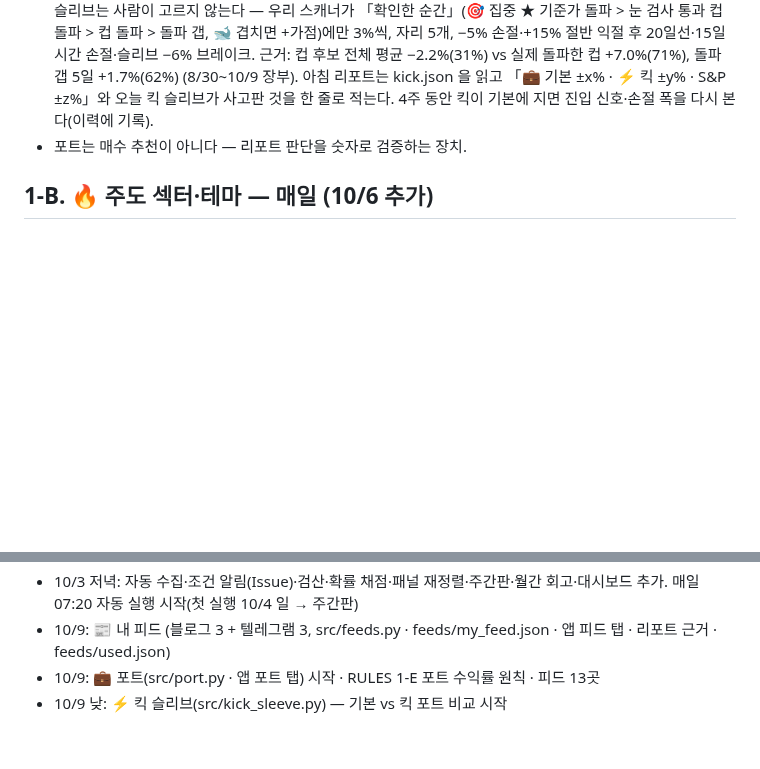
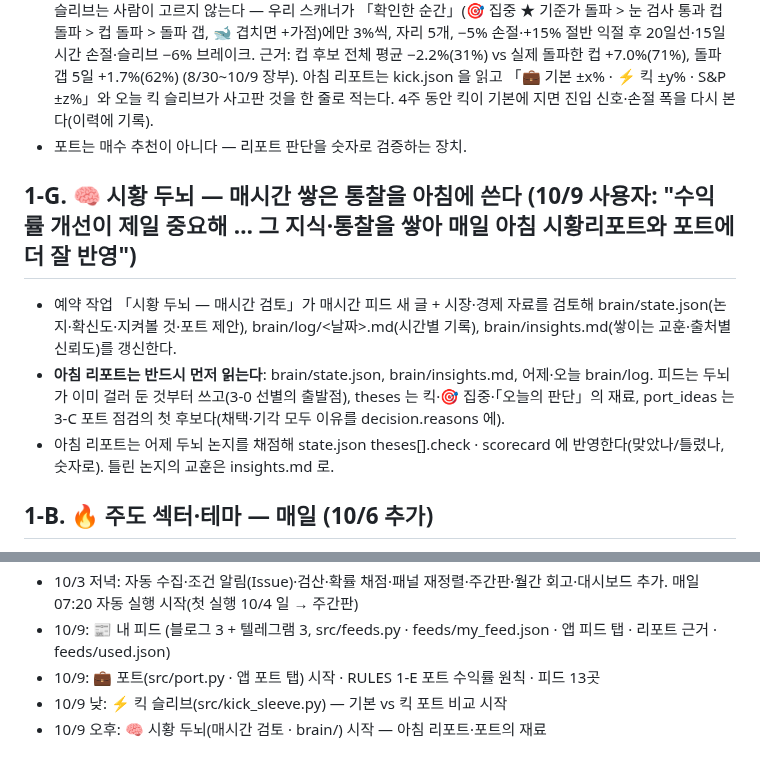
Before and after one commit to chkchp0702-spec/market-strategy-report, a Markdown page: RULES.md, 2 parts joined by grey strips. Drawn GitHub-style; blank space fills up the shorter version.

Commit message:
RULES 1-G: 🧠 시황 두뇌를 아침 리포트·포트에 반영
Co-Authored-By: Claude Opus 5.5 <noreply@anthropic.com>
Claude-Session: https://claude.ai/code/session_011TAM28Dwth3rVTDdhVUtq2

```diff
--- a/RULES.md
+++ b/RULES.md
@@ -72,6 +72,11 @@
   아침 리포트는 kick.json 을 읽고 「💼 기본 ±x% · ⚡ 킥 ±y% · S&P ±z%」와 오늘 킥 슬리브가 사고판 것을 한 줄로 적는다. 4주 동안 킥이 기본에 지면 진입 신호·손절 폭을 다시 본다(이력에 기록).
 - 포트는 매수 추천이 아니다 — 리포트 판단을 숫자로 검증하는 장치.
 
+## 1-G. 🧠 시황 두뇌 — 매시간 쌓은 통찰을 아침에 쓴다 (10/9 사용자: "수익률 개선이 제일 중요해 … 그 지식·통찰을 쌓아 매일 아침 시황리포트와 포트에 더 잘 반영")
+- 예약 작업 「시황 두뇌 — 매시간 검토」가 매시간 피드 새 글 + 시장·경제 자료를 검토해 brain/state.json(논지·확신도·지켜볼 것·포트 제안), brain/log/<날짜>.md(시간별 기록), brain/insights.md(쌓이는 교훈·출처별 신뢰도)를 갱신한다.
+- **아침 리포트는 반드시 먼저 읽는다**: brain/state.json, brain/insights.md, 어제·오늘 brain/log. 피드는 두뇌가 이미 걸러 둔 것부터 쓰고(3-0 선별의 출발점), theses 는 킥·🎯 집중·「오늘의 판단」의 재료, port_ideas 는 3-C 포트 점검의 첫 후보다(채택·기각 모두 이유를 decision.reasons 에).
+- 아침 리포트는 어제 두뇌 논지를 채점해 state.json theses[].check · scorecard 에 반영한다(맞았나/틀렸나, 숫자로). 틀린 논지의 교훈은 insights.md 로.
+
 ## 1-B. 🔥 주도 섹터·테마 — 매일 (10/6 추가)
 10/6 사용자 지적: "요새 미국 소프트웨어가 강한데 리포트에 없다". 거시(금리·환율·지수)만 보면 **지금 돈이 몰리는 곳**을 놓친다.
 - 자동: `python -m src.sectors` (아침 fetch 때 자동) → `market/sectors.json` — 미국 섹터 11 + 테마 약 30개 ETF의 1·5·20·60일, S&P 대비, **S&P보다 강한 연속 일수**, 52주 고점까지, 5일 전 대비 순위 변화, 테마별 대장주, 나침반(미·한 전 종목 업종 강약). `notes` = 자동 문장 후보, `kick` = 섹터 엇갈림 킥 후보.
@@ -134,3 +139,4 @@
 - 10/9: 📰 내 피드 (블로그 3 + 텔레그램 3, src/feeds.py · feeds/my_feed.json · 앱 피드 탭 · 리포트 근거 · feeds/used.json)
 - 10/9: 💼 포트(src/port.py · 앱 포트 탭) 시작 · RULES 1-E 포트 수익률 원칙 · 피드 13곳
 - 10/9 낮: ⚡ 킥 슬리브(src/kick_sleeve.py) — 기본 vs 킥 포트 비교 시작
+- 10/9 오후: 🧠 시황 두뇌(매시간 검토 · brain/) 시작 — 아침 리포트·포트의 재료
```
